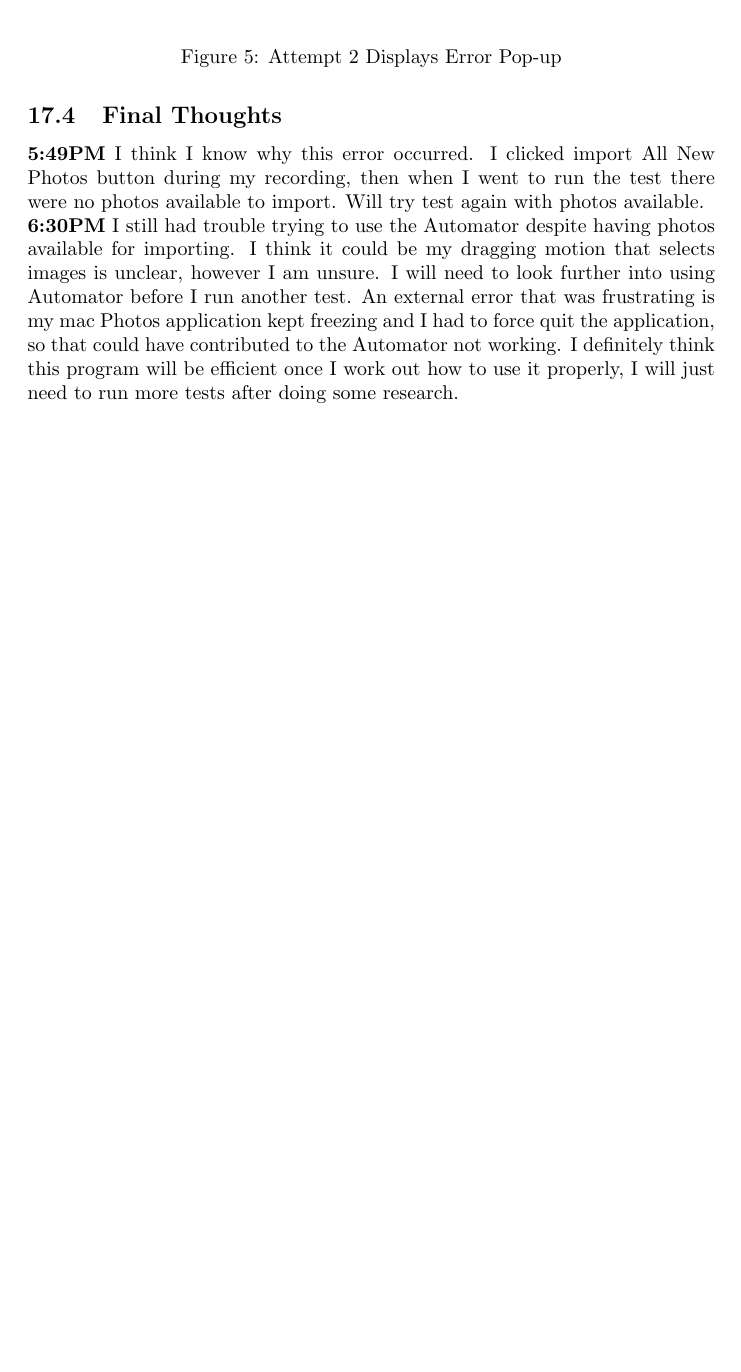
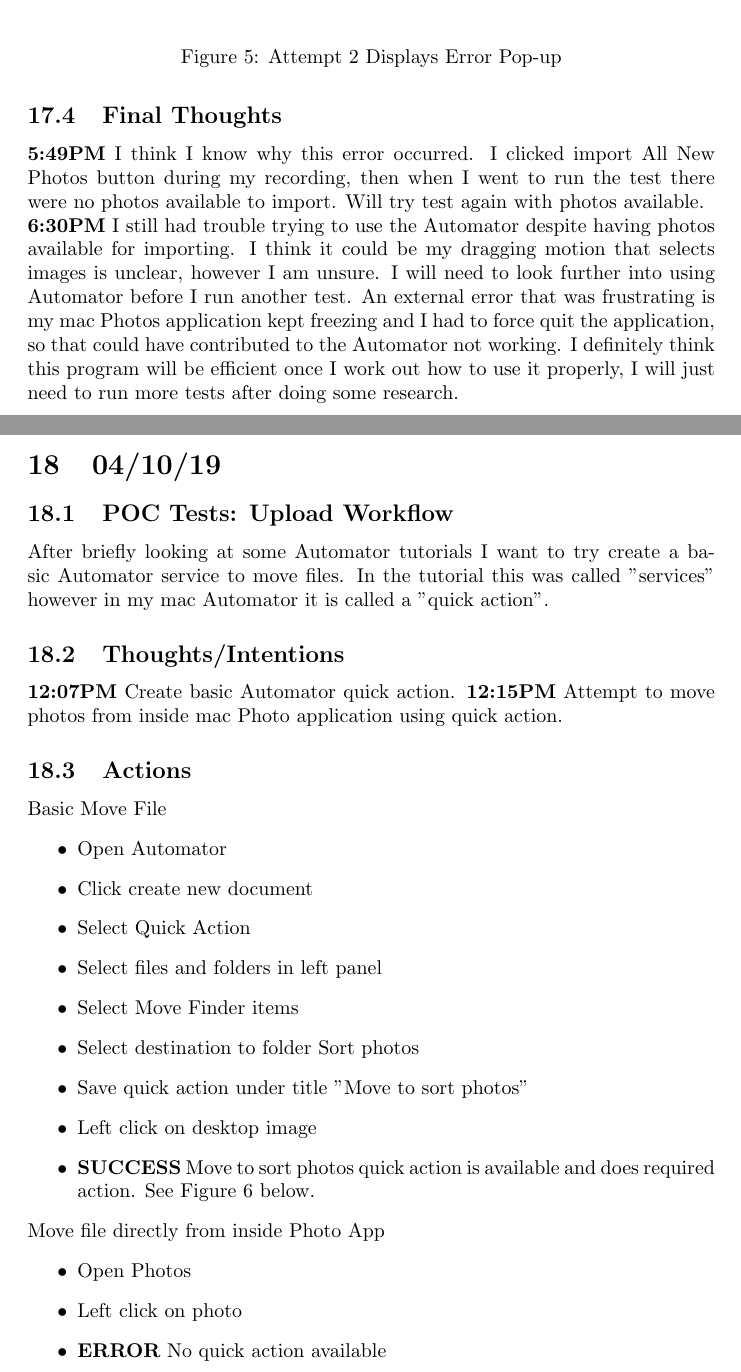
Before and after one commit to MQ-FOAR705/Learning-Journal, a LaTeX document (main.tex): part of page 54 of 54 before the commit and two parts of pages 54 and 55 of 56 after it, the two joined at a grey line, cut so that both start at the same text, the shorter picture padded with empty space. Compiled offline with pdfLaTeX.

Commit message:
Continued POC tests. This includes attempting to move files with automator.
Was successful in creating a basic quick action with automator, however more complex sequences are difficult.

Similarly, being able to move anything into Tropy is difficult - maybe because this is a Mac program.

More tests need to be done.

```diff
--- a/main.tex
+++ b/main.tex
@@ -1453,5 +1454,30 @@ I want to attempt using Mac Automator after hearing about its ability to streaml
 \textbf{5:49PM} I think I know why this error occurred. I clicked import All New Photos button during my recording, then when I went to run the test there were no photos available to import. Will try test again with photos available. \\
 \textbf{6:30PM} I still had trouble trying to use the Automator despite having photos available for importing. I think it could be my dragging motion that selects images is unclear, however I am unsure. I will need to look further into using Automator before I run another test. An external error that was frustrating is my mac Photos application kept freezing and I had to force quit the application, so that could have contributed to the Automator not working. I definitely think this program will be efficient once I work out how to use it properly, I will just need to run more tests after doing some research.
 
+\section{04/10/19}
+\subsection{POC Tests: Upload Workflow}
+After briefly looking at some Automator tutorials I want to try create a basic Automator service to move files. In the tutorial this was called "services" however in my mac Automator it is called a "quick action".
+\subsection{Thoughts/Intentions}
+\textbf{12:07PM} Create basic Automator quick action.
+\textbf{12:15PM} Attempt to move photos from inside mac Photo application using quick action.
 
+\subsection{Actions}
+Basic Move File
+\begin{itemize}
+\item Open Automator
+\item Click create new document
+\item Select Quick Action
+\item Select files and folders in left panel
+\item Select Move Finder items
+\item Select destination to folder Sort photos
+\item Save quick action under title "Move to sort photos"
+\item Left click on desktop image
+\item \textbf{SUCCESS} Move to sort photos quick action is available and does required action. See Figure 6 below.
+\end{itemize}
+Move file directly from inside Photo App
+\begin{itemize}
+\item Open Photos
+\item Left click on photo
+\item \textbf{ERROR} No quick action available
+\end{itemize}
 
```
Also changed, not shown: Images/Automator_3.png (added), Images/grep--help.png (renamed from Images/grep --help.png), main.tex (21 more changed lines).
